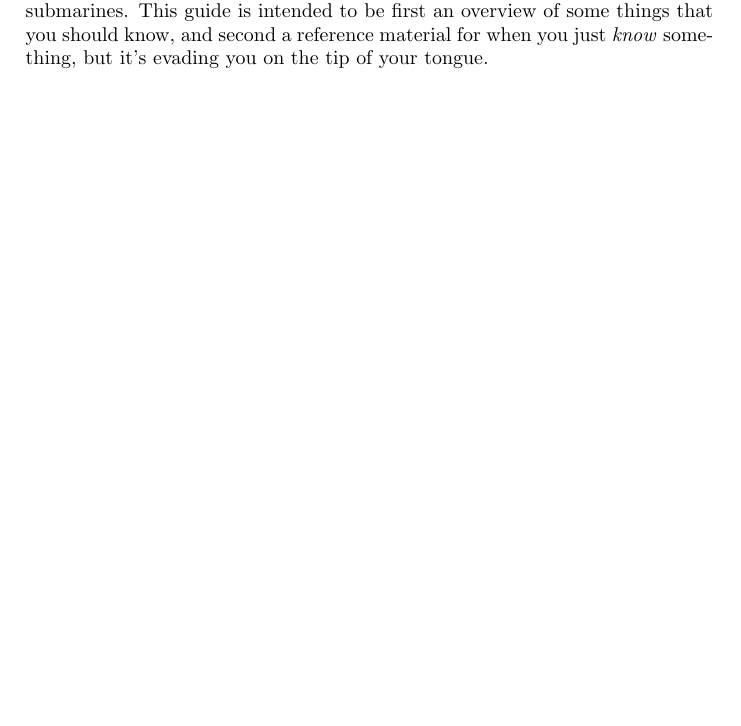
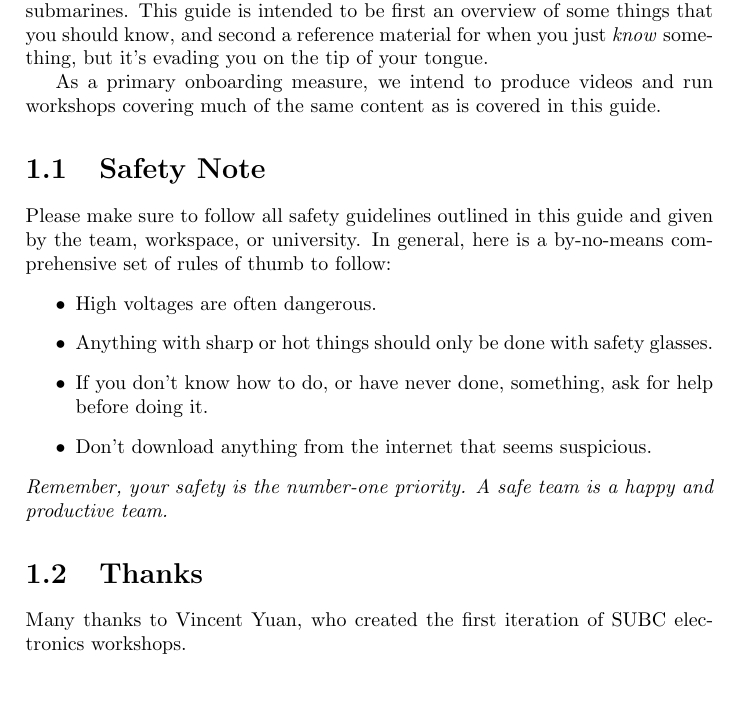
Before and after one commit to UBC-SUBC/elec-embedded-fundamentals, a LaTeX book (electronics.tex, which reads introduction.tex): part of page 3 of 3, cut so that both start at the same text. Compiled offline with pdfLaTeX.

Commit message:
Fleshed out introduction with safety note, thanks

```diff
--- a/introduction.tex
+++ b/introduction.tex
@@ -1,2 +1,17 @@
 \chapter{Introduction}
 Welcome to SUBC! Whether you're in first or eighth year, we hope that this guide helps you navigate the world of electronics development for human-powered submarines. This guide is intended to be first an overview of some things that you should know, and second a reference material for when you just \emph{know} something, but it's evading you on the tip of your tongue.
+
+As a primary onboarding measure, we intend to produce videos and run workshops covering much of the same content as is covered in this guide.
+
+\section{Safety Note}
+Please make sure to follow all safety guidelines outlined in this guide and given by the team, workspace, or university. In general, here is a by-no-means comprehensive set of rules of thumb to follow:
+\begin{itemize}
+	\item High voltages are often dangerous.
+	\item Anything with sharp or hot things should only be done with safety glasses.
+	\item If you don't know how to do, or have never done, something, ask for help before doing it.
+	\item Don't download anything from the internet that seems suspicious.
+\end{itemize}
+\emph{Remember, your safety is the number-one priority. A safe team is a happy and productive team.}
+
+\section{Thanks}
+Many thanks to Vincent Yuan, who created the first iteration of SUBC electronics workshops.
```
